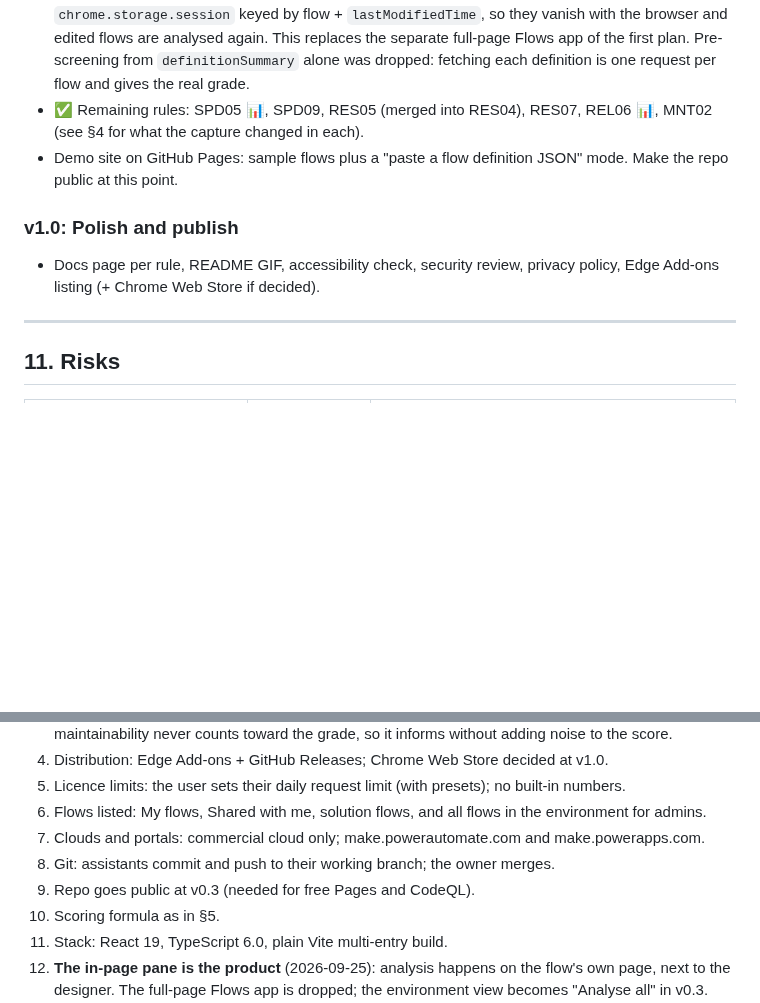
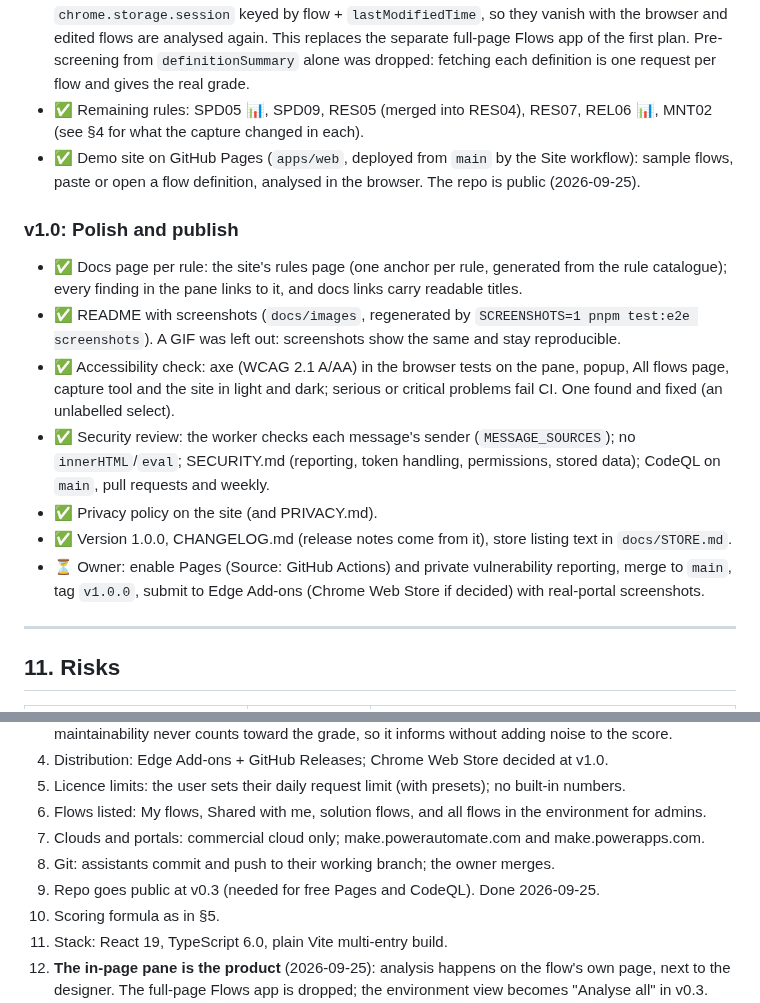
Before and after one commit to leduc212/cloud-flow-analyzer, a Markdown page: docs/PLAN.md, 2 parts joined by grey strips. GitHub-like rendering; blank space fills up the shorter version.

```diff
--- a/docs/PLAN.md
+++ b/docs/PLAN.md
@@ -404,10 +404,16 @@ A **capture tool** page ships inside the extension for the spikes. It shows the
 ### v0.3: Environment and remaining rules
 - ✅ "Analyse all" (the **All flows** page, opened from the popup on the current environment): lists the default and admin flow lists merged (admin quietly skipped for non-admins), with trigger, state and suspension from each flow's list entry; **Analyse all** fetches every definition through the rate-limited client (admin endpoint for admin-only flows) and runs the definition rules; worst grade first, filters, search, Markdown export; **Open** opens the flow's page and shows the pane once the tab is really on the flow (sign-in redirects and error pages are waited out). Analyses are kept in `chrome.storage.session` keyed by flow + `lastModifiedTime`, so they vanish with the browser and edited flows are analysed again. This replaces the separate full-page Flows app of the first plan. Pre-screening from `definitionSummary` alone was dropped: fetching each definition is one request per flow and gives the real grade.
 - ✅ Remaining rules: SPD05 📊, SPD09, RES05 (merged into RES04), RES07, REL06 📊, MNT02 (see §4 for what the capture changed in each).
-- Demo site on GitHub Pages: sample flows plus a "paste a flow definition JSON" mode. Make the repo public at this point.
+- ✅ Demo site on GitHub Pages (`apps/web`, deployed from `main` by the Site workflow): sample flows, paste or open a flow definition, analysed in the browser. The repo is public (2026-09-25).
 
 ### v1.0: Polish and publish
-- Docs page per rule, README GIF, accessibility check, security review, privacy policy, Edge Add-ons listing (+ Chrome Web Store if decided).
+- ✅ Docs page per rule: the site's rules page (one anchor per rule, generated from the rule catalogue); every finding in the pane links to it, and docs links carry readable titles.
+- ✅ README with screenshots (`docs/images`, regenerated by `SCREENSHOTS=1 pnpm test:e2e screenshots`). A GIF was left out: screenshots show the same and stay reproducible.
+- ✅ Accessibility check: axe (WCAG 2.1 A/AA) in the browser tests on the pane, popup, All flows page, capture tool and the site in light and dark; serious or critical problems fail CI. One found and fixed (an unlabelled select).
+- ✅ Security review: the worker checks each message's sender (`MESSAGE_SOURCES`); no `innerHTML`/`eval`; SECURITY.md (reporting, token handling, permissions, stored data); CodeQL on `main`, pull requests and weekly.
+- ✅ Privacy policy on the site (and PRIVACY.md).
+- ✅ Version 1.0.0, CHANGELOG.md (release notes come from it), store listing text in `docs/STORE.md`.
+- ⏳ Owner: enable Pages (Source: GitHub Actions) and private vulnerability reporting, merge to `main`, tag `v1.0.0`, submit to Edge Add-ons (Chrome Web Store if decided) with real-portal screenshots.
 
 ---
 
@@ -434,7 +440,7 @@ A **capture tool** page ships inside the extension for the spikes. It shows the
 6. Flows listed: My flows, Shared with me, solution flows, and all flows in the environment for admins.
 7. Clouds and portals: commercial cloud only; make.powerautomate.com and make.powerapps.com.
 8. Git: assistants commit and push to their working branch; the owner merges.
-9. Repo goes public at v0.3 (needed for free Pages and CodeQL).
+9. Repo goes public at v0.3 (needed for free Pages and CodeQL). Done 2026-09-25.
 10. Scoring formula as in §5.
 11. Stack: React 19, TypeScript 6.0, plain Vite multi-entry build.
 12. **The in-page pane is the product** (2026-09-25): analysis happens on the flow's own page, next to the designer. The full-page Flows app is dropped; the environment view becomes "Analyse all" in v0.3. The pane is plain TypeScript (no React needed so far).
```
Also changed, not shown: CHANGELOG.md (added, +35 -0 lines), README.md (+45 -47 lines), docs/STORE.md (added, +72 -0 lines), docs/images/all-flows.png (added), docs/images/pane-runs.png (added), docs/images/pane.png (added), docs/images/site.png (added), 5 other files.
